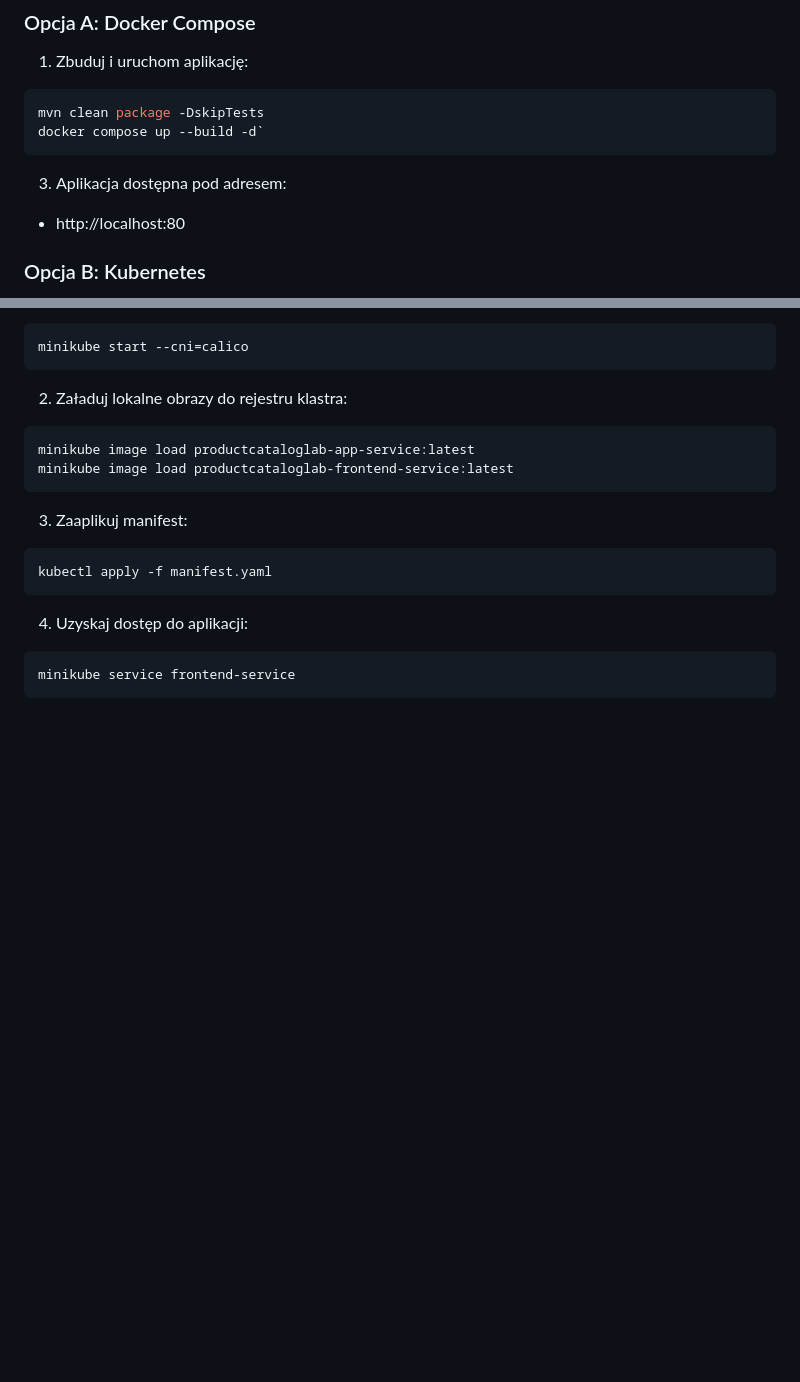
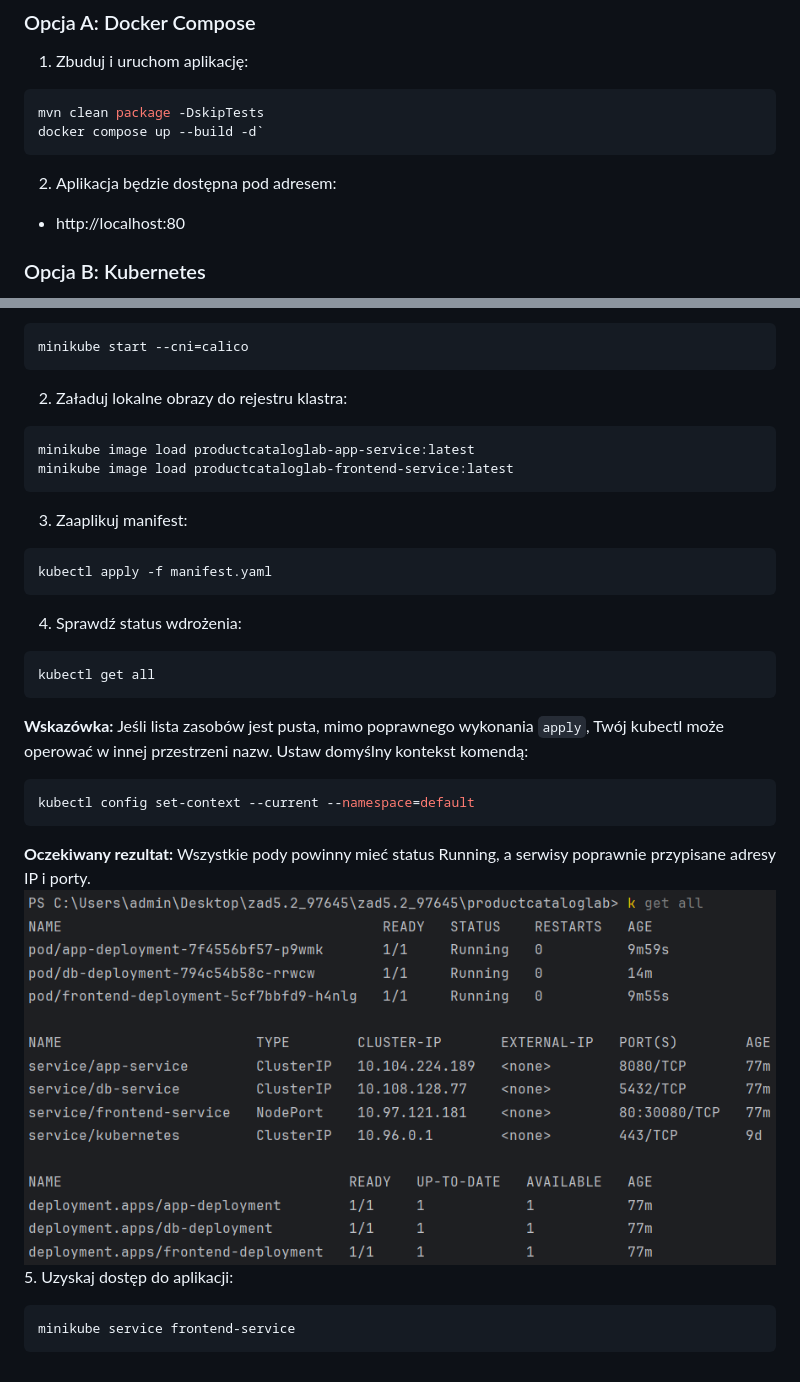
Before and after one commit to SzymonKozyra/social-media-post-manager, a Markdown page: README.md, 2 parts joined by grey strips. Drawn GitHub-style; pictures changed too: images/poprawne_uruchomienie.png (added); blank space fills up the shorter version.

Commit message:
docs: update of README for final submission

````diff
--- a/README.md
+++ b/README.md
@@ -32,7 +32,7 @@ Przeprowadzono audyt obrazu `app-service` pod kątem podatności.
 mvn clean package -DskipTests
 docker compose up --build -d`
 ```
-3. Aplikacja dostępna pod adresem:
+2. Aplikacja będzie dostępna pod adresem:
 - http://localhost:80
 
 ### Opcja B: Kubernetes
@@ -49,7 +49,17 @@ minikube image load productcataloglab-frontend-service:latest
 ```bash
 kubectl apply -f manifest.yaml
 ```
-4. Uzyskaj dostęp do aplikacji:
+4. Sprawdź status wdrożenia:
+```bash
+kubectl get all
+```
+**Wskazówka:** Jeśli lista zasobów jest pusta, mimo poprawnego wykonania `apply`, Twój kubectl może operować w innej przestrzeni nazw. Ustaw domyślny kontekst komendą:
+```bash
+kubectl config set-context --current --namespace=default
+```
+**Oczekiwany rezultat:** Wszystkie pody powinny mieć status Running, a serwisy poprawnie przypisane adresy IP i porty.
+![Oczekiwany rezultat](images/poprawne_uruchomienie.png)
+5. Uzyskaj dostęp do aplikacji:
 ```bash
 minikube service frontend-service
 ```
````
Also changed, not shown: other parts of README.md (+2 -2 lines), 1 other file.
